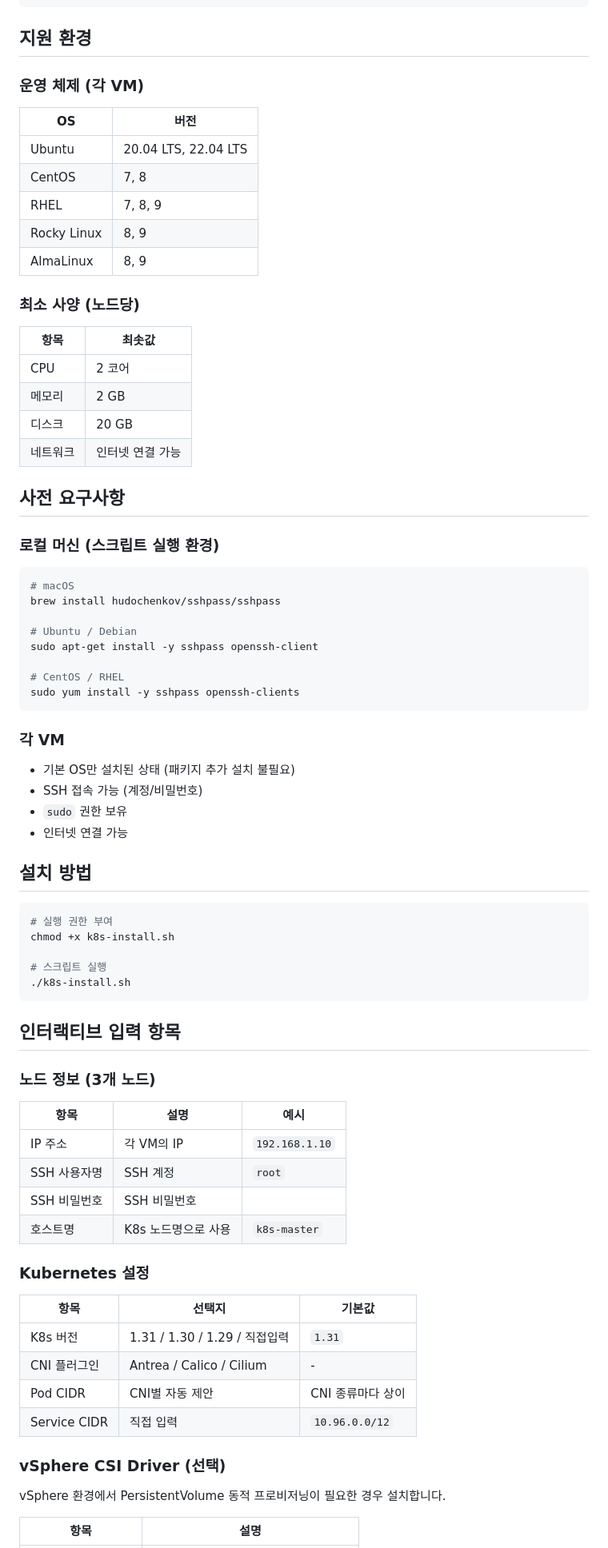
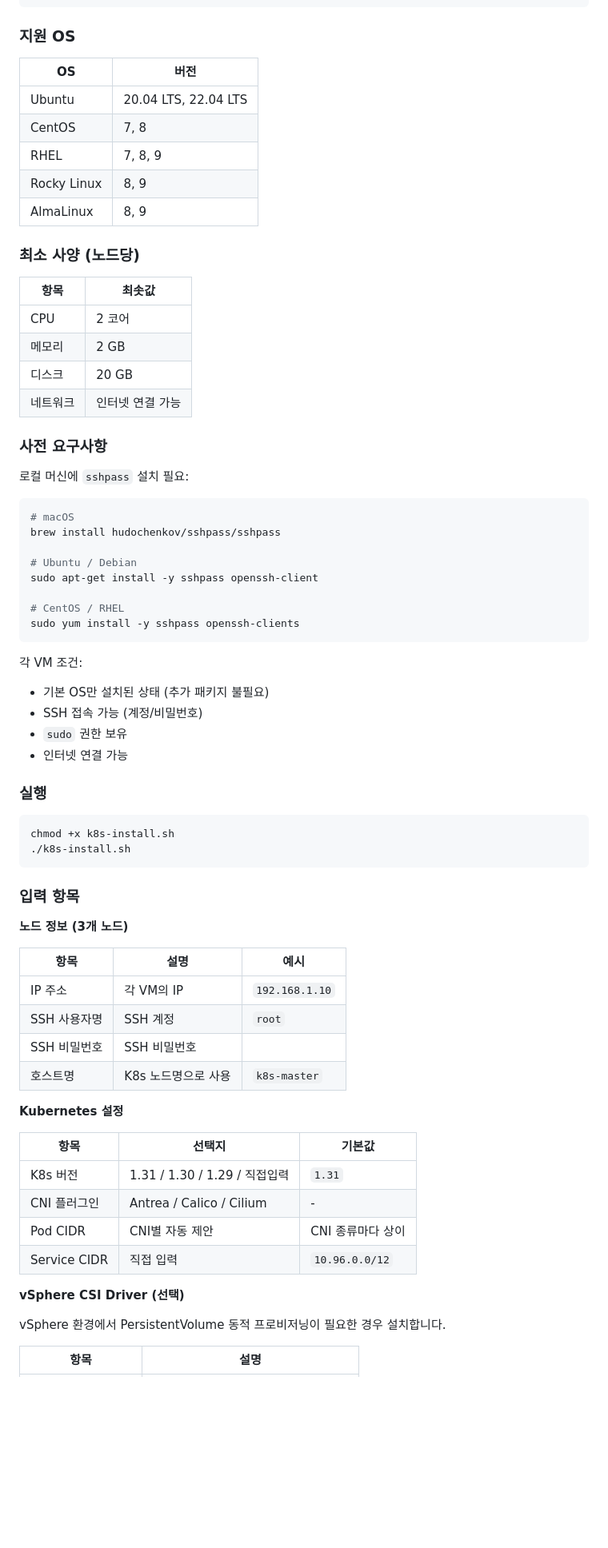
Before and after one commit to kjin17/k8s_study, a Markdown page: README.md, the part around one of its changes. Shown at 80% size. GitHub-like rendering; blank space fills up the shorter version.

````diff
--- a/README.md
+++ b/README.md
@@ -22,9 +37,8 @@
 └─────────────────────────────────────────────┘
 ```
 
-## 지원 환경
+### 지원 OS
 
-### 운영 체제 (각 VM)
 | OS | 버전 |
 |----|------|
 | Ubuntu | 20.04 LTS, 22.04 LTS |
@@ -34,6 +48,7 @@
 | AlmaLinux | 8, 9 |
 
 ### 최소 사양 (노드당)
+
 | 항목 | 최솟값 |
 |------|--------|
 | CPU | 2 코어 |
@@ -41,9 +56,9 @@
 | 디스크 | 20 GB |
 | 네트워크 | 인터넷 연결 가능 |
 
-## 사전 요구사항
+### 사전 요구사항
 
-### 로컬 머신 (스크립트 실행 환경)
+로컬 머신에 `sshpass` 설치 필요:
 
 ```bash
 # macOS
@@ -56,26 +71,22 @@ sudo apt-get install -y sshpass openssh-client
 sudo yum install -y sshpass openssh-clients
 ```
 
-### 각 VM
-
-- 기본 OS만 설치된 상태 (패키지 추가 설치 불필요)
+각 VM 조건:
+- 기본 OS만 설치된 상태 (추가 패키지 불필요)
 - SSH 접속 가능 (계정/비밀번호)
 - `sudo` 권한 보유
 - 인터넷 연결 가능
 
-## 설치 방법
+### 실행
 
 ```bash
-# 실행 권한 부여
 chmod +x k8s-install.sh
-
-# 스크립트 실행
 ./k8s-install.sh
 ```
 
-## 인터랙티브 입력 항목
+### 입력 항목
 
-### 노드 정보 (3개 노드)
+**노드 정보 (3개 노드)**
 
 | 항목 | 설명 | 예시 |
 |------|------|------|
@@ -84,7 +95,7 @@ chmod +x k8s-install.sh
 | SSH 비밀번호 | SSH 비밀번호 | |
 | 호스트명 | K8s 노드명으로 사용 | `k8s-master` |
 
-### Kubernetes 설정
+**Kubernetes 설정**
 
 | 항목 | 선택지 | 기본값 |
 |------|--------|--------|
@@ -93,7 +104,7 @@ chmod +x k8s-install.sh
 | Pod CIDR | CNI별 자동 제안 | CNI 종류마다 상이 |
 | Service CIDR | 직접 입력 | `10.96.0.0/12` |
 
-### vSphere CSI Driver (선택)
+**vSphere CSI Driver (선택)**
 
 vSphere 환경에서 PersistentVolume 동적 프로비저닝이 필요한 경우 설치합니다.
 
````
Also changed, not shown: other parts of README.md (+86 -11 lines).
